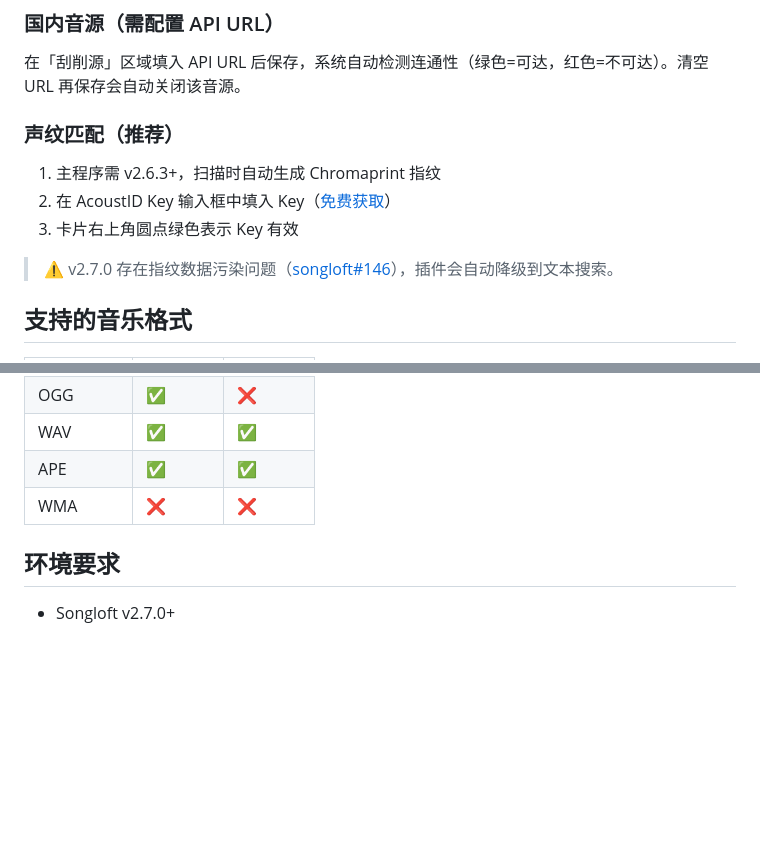
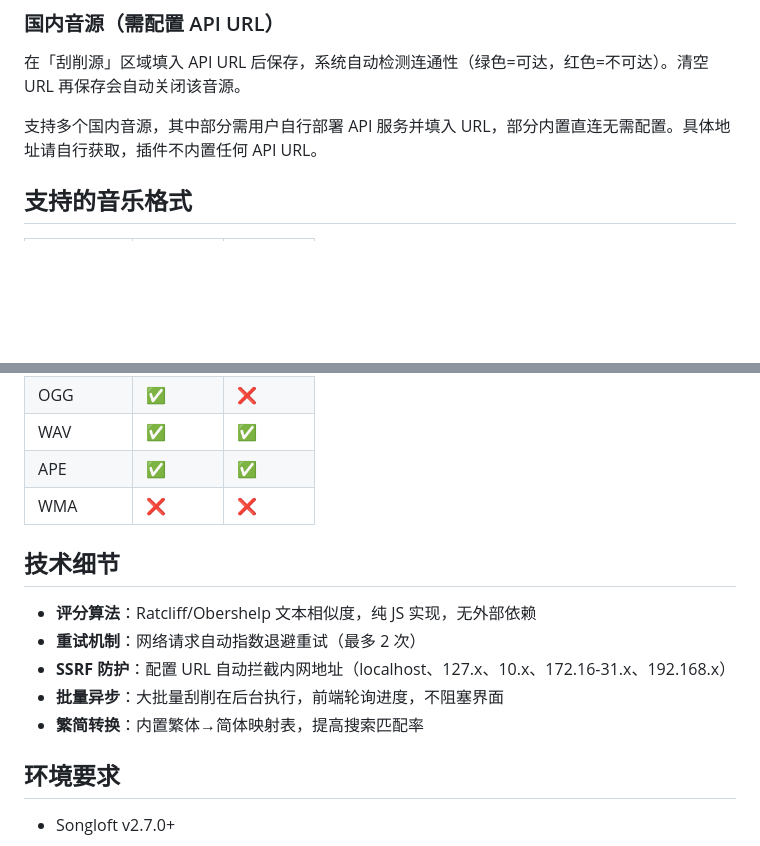
Before and after one commit to fly818/songloft-plugin-tag, a Markdown page: README.md, 2 parts joined by grey strips. Rendered like a GitHub page; blank space fills up the shorter version.

```diff
--- a/README.md
+++ b/README.md
@@ -37,13 +76,7 @@
 
 在「刮削源」区域填入 API URL 后保存，系统自动检测连通性（绿色=可达，红色=不可达）。清空 URL 再保存会自动关闭该音源。
 
-### 声纹匹配（推荐）
-
-1. 主程序需 v2.6.3+，扫描时自动生成 Chromaprint 指纹
-2. 在 AcoustID Key 输入框中填入 Key（[免费获取](https://acoustid.org/webservice)）
-3. 卡片右上角圆点绿色表示 Key 有效
-
-> ⚠️ v2.7.0 存在指纹数据污染问题（[songloft#146](https://github.com/songloft-org/songloft/issues/146)），插件会自动降级到文本搜索。
+支持多个国内音源，其中部分需用户自行部署 API 服务并填入 URL，部分内置直连无需配置。具体地址请自行获取，插件不内置任何 API URL。
 
 ## 支持的音乐格式
 
@@ -56,6 +89,14 @@
 | WAV | ✅ | ✅ |
 | APE | ✅ | ✅ |
 | WMA | ❌ | ❌ |
+
+## 技术细节
+
+- **评分算法**：Ratcliff/Obershelp 文本相似度，纯 JS 实现，无外部依赖
+- **重试机制**：网络请求自动指数退避重试（最多 2 次）
+- **SSRF 防护**：配置 URL 自动拦截内网地址（localhost、127.x、10.x、172.16-31.x、192.168.x）
+- **批量异步**：大批量刮削在后台执行，前端轮询进度，不阻塞界面
+- **繁简转换**：内置繁体→简体映射表，提高搜索匹配率
 
 ## 环境要求
 
```
Also changed, not shown: other parts of README.md (+41 -2 lines).
